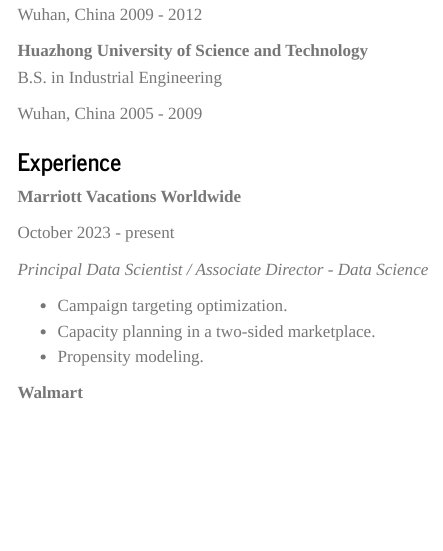
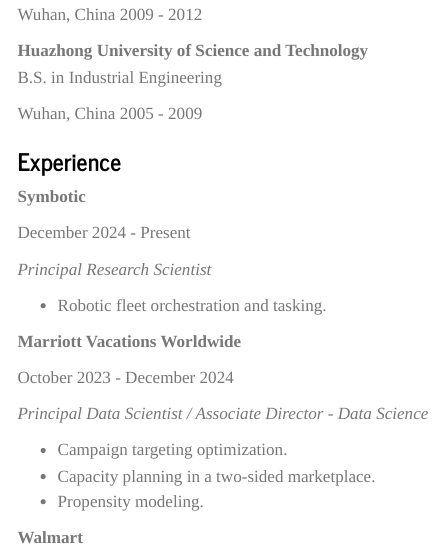
Before and after one commit to kunlei/kunlei.github.io, a Quarto document (about.qmd): the page in a window 1100 px wide, from 340 px down. Rendered offline with R 4.5, knitr and Pandoc in place of Quarto, with nearby package versions; menus at the side of the page are left out.

Commit message:
update resume

```diff
--- a/about.qmd
+++ b/about.qmd
@@ -44,10 +44,23 @@
 
 ::: {.d-flex .justify-content-between}
 ::: {}
+**Symbotic**
+:::
+::: {.text-end}
+December 2024 - Present
+:::
+:::
+*Principal Research Scientist*
+
+- Robotic fleet orchestration and tasking.
+
+
+::: {.d-flex .justify-content-between}
+::: {}
 **Marriott Vacations Worldwide**
 :::
 ::: {.text-end}
-October 2023 - present
+October 2023 - December 2024
 :::
 :::
 *Principal Data Scientist / Associate Director - Data Science*
```
